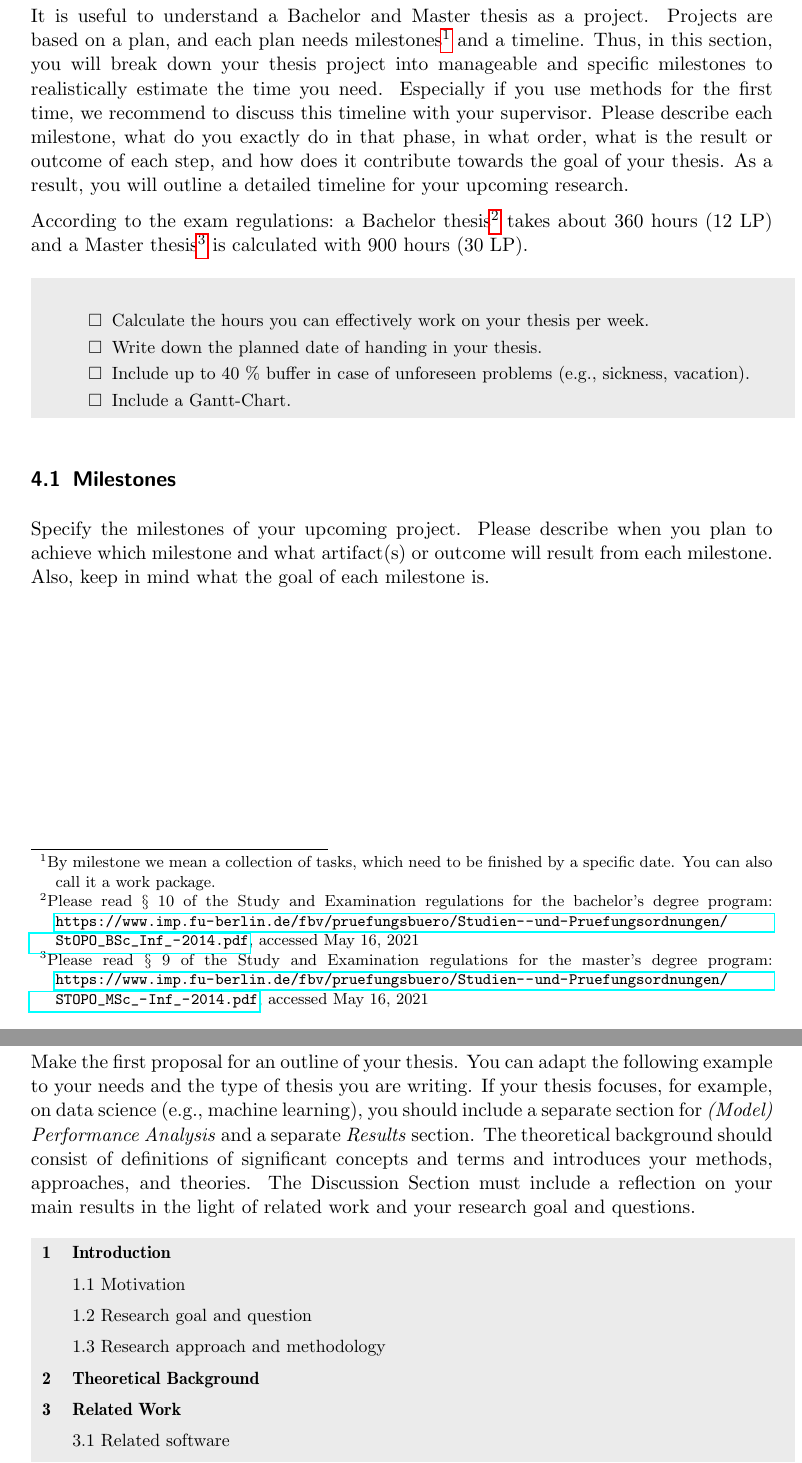
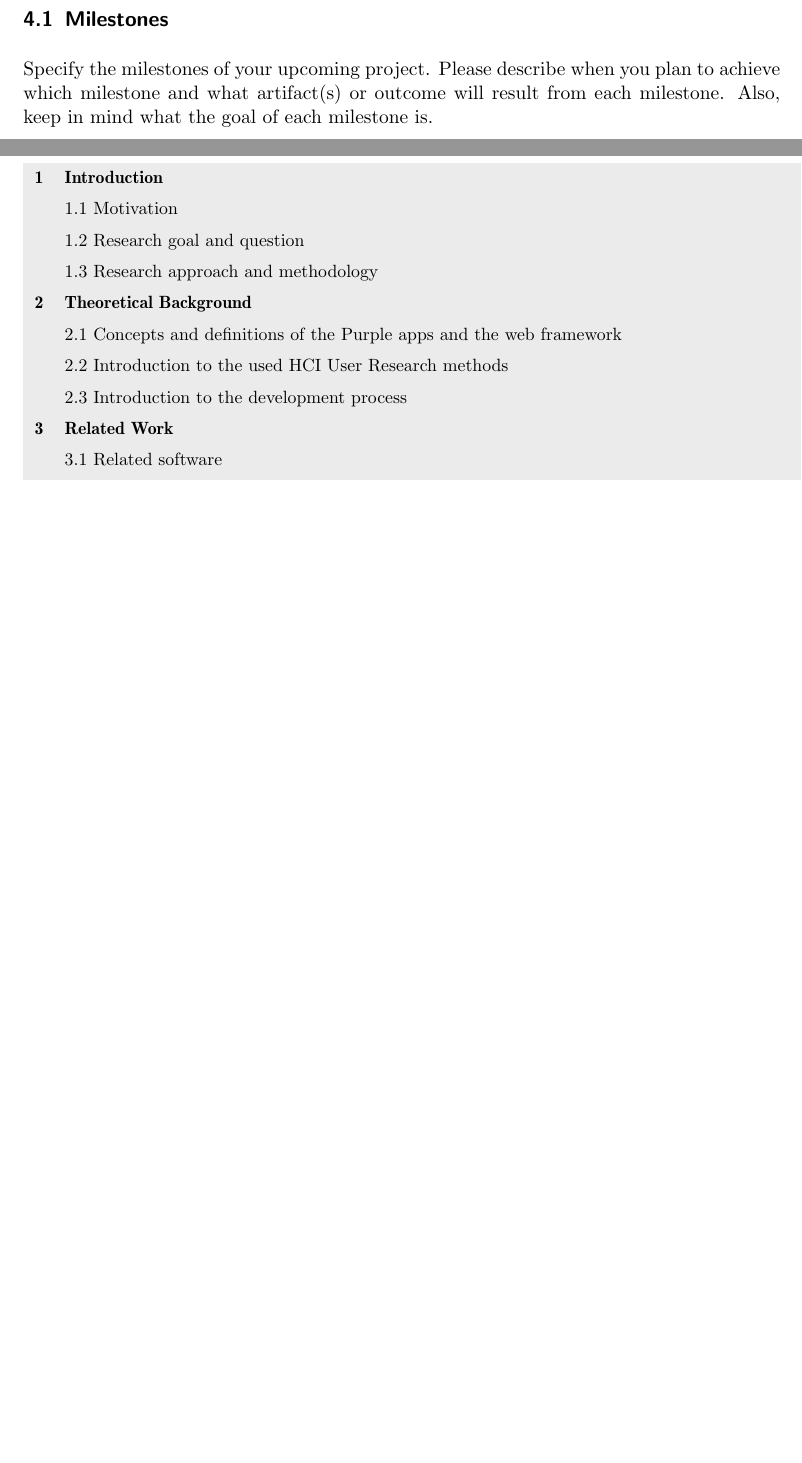
Before and after one commit to lokmeinmatz/ba-docs, a LaTeX document (ba-proposal/main.tex, which reads ba-proposal/04-schedule.tex, ba-proposal/05-outline.tex): two parts of pages 12 and 16 of 17 before the commit and two parts of pages 11 and 13 of 14 after it, joined at a grey line, cut at the place of the change, the shorter picture padded with empty space. Compiled offline with pdfLaTeX.

Commit message:
add 5. outline , move research question from 1 to 2.3, clean up tables of milestones

```diff
--- a/ba-proposal/04-schedule.tex
+++ b/ba-proposal/04-schedule.tex
@@ -1,28 +1,5 @@
 \section{Project Plan}
 \label{sec:plan}
-
-It is useful to understand a Bachelor and Master thesis as a project. Projects are based on a plan, and each plan needs milestones\footnote{By milestone we mean a collection of tasks, which need to be finished by a specific date. You can also call it a work package.} and a timeline. Thus, in this section, you will break down your thesis project into manageable and specific milestones to realistically estimate the time you need. Especially if you use methods for the first time, we recommend to discuss this timeline with your supervisor. Please describe each milestone, what do you exactly do in that phase, in what order, what is the result or outcome of each step, and how does it contribute towards the goal of your thesis. As a result, you will outline a detailed timeline for your upcoming research.
-
-According to the exam regulations: a Bachelor thesis\footnote{Please read \S~10 of the Study and Examination regulations for the bachelor’s degree program: \url{https://www.imp.fu-berlin.de/fbv/pruefungsbuero/Studien--und-Pruefungsordnungen/StOPO_BSc_Inf_-2014.pdf}, accessed May 16, 2021} takes about 360~hours (12~LP) and a Master thesis\footnote{Please read \S~9 of the Study and Examination regulations for the master’s
-degree program: \url{https://www.imp.fu-berlin.de/fbv/pruefungsbuero/Studien--und-Pruefungsordnungen/STOPO_MSc_-Inf_-2014.pdf}, accessed May 16, 2021} is calculated with 900~hours (30~LP).
-
-\begin{table}[htbp]
-\small
-\colorbox{usethiscolorhere}{
-\centering
-\begin{tabularx}{\textwidth}{@{} r Y @{}}
-	& \begin{todolist}
-  \itemsep0em % This should move to the global layout section.
-  \item Calculate the hours you can effectively work on your thesis per week.
-  \item Write down the planned date of handing in your thesis.
-  \item Include up to 40~\% buffer in case of unforeseen problems (e.g., sickness, vacation).
-  \item Include a Gantt-Chart.
-\end{todolist}\\
-
-\end{tabularx}
-}
-\end{table}
-
 
 
 
--- a/ba-proposal/05-outline.tex
+++ b/ba-proposal/05-outline.tex
@@ -1,8 +1,7 @@
 \section{Preliminary Outline}
 \label{sec:outline}
-Make the first proposal for an outline of your thesis. You can adapt the following example to your needs and the type of thesis you are writing. If your thesis focuses, for example, on data science (e.g., machine learning), you should include a separate section for \emph{(Model) Performance Analysis} and a separate \emph{Results} section. The theoretical background should consist of definitions of significant concepts and terms and introduces your methods, approaches, and theories. The Discussion Section must include a reflection on your main results in the light of related work and your research goal and questions.
+% The theoretical background should consist of definitions of significant concepts and terms and introduces your methods, approaches, and theories. The Discussion Section must include a reflection on your main results in the light of related work and your research goal and questions.
 
-\begin{table}[h]
 \small
 \colorbox{usethiscolorhere}{
 \centering
@@ -10,31 +9,36 @@ Make the first proposal for an outline of your thesis. You can adapt the followi
 	\textbf{1}
 	& \textbf{Introduction}\vspace{2mm}\\
 	& 1.1 Motivation \vspace{2mm}\\
-    & 1.2 Research goal and question\vspace{2mm}\\
-    & 1.3 Research approach and methodology\vspace{2mm}\\
+	& 1.2 Research goal and question\vspace{2mm}\\
+	& 1.3 Research approach and methodology\vspace{2mm}\\
 	\textbf{2}
 	& \textbf{Theoretical Background}\vspace{2mm}\\
+	& 2.1 Concepts and definitions of the Purple apps and the web framework \vspace{2mm}\\
+	& 2.2 Introduction to the used HCI User Research methods \vspace{2mm}\\
+	& 2.3 Introduction to the development process \vspace{2mm}\\
 	\textbf{3}
 	& \textbf{Related Work}\vspace{2mm}\\
     & 3.1 Related software\vspace{2mm}\\
     & 3.2 Related studies in this field\vspace{2mm}\\
 	\textbf{4}
 	& \textbf{Analysis}\vspace{2mm}\\
-    & 4.1 Define the data collection methods (e.g., observation)\vspace{2mm}\\
-    & 4.2 Specify conceptual models\vspace{2mm}\\
+    & 4.1 Defining and conducting initial User Research\vspace{2mm}\\
+    & 4.2 Collecting the structural requirements implied by the ecosystem\vspace{2mm}\\
     & 4.3 Derive requirements\vspace{2mm}\\
 	\textbf{5}
 	& \textbf{Design Process}\vspace{2mm}\\
-    & 5.1 Low-fidelity prototype\vspace{2mm}\\
-    & 5.2 High-fidelity prototype or final design concept\vspace{2mm}\\
+    & 5.1 high- and low-fidelity prototyping\vspace{2mm}\\
 	\textbf{6}
 	& \textbf{Implementation}\vspace{2mm}\\
-    & 6.1 System architecture\vspace{2mm}\\
+    & 6.1 Overview of system architecture\vspace{2mm}\\
     & 6.2 Technical implementation\vspace{2mm}\\
+    & 6.3 Implementation of generative UI editor respecting JSON schemata\vspace{2mm}\\
+    & 6.4 Using iterative development process methods in practice\vspace{2mm}\\
 	\textbf{7}
 	& \textbf{Evaluation}\vspace{2mm}\\
-    & 7.1 Set up the study design\vspace{2mm}\\
-    & 7.2 Present study results \vspace{2mm}\\
+    & 7.1 present final conducted User Research methods\vspace{2mm}\\
+    & 7.2 Present study results in comparison to inital state of the editing process\vspace{2mm}\\
+    & 7.3 Evaluate study results regarding the thesis research question\vspace{2mm}\\
 	\textbf{8}
 	& \textbf{Discussion}\vspace{2mm}\\
 	\textbf{9}
--- a/ba-proposal/main.tex
+++ b/ba-proposal/main.tex
@@ -2,8 +2,12 @@
 \documentclass[pdftex,
 a4paper,
 11pt,
-parskip=half % Removes the horizontal indet when starting a new paragraph.
+parskip=half
 ]{scrartcl}
+
+\usepackage{geometry}
+\geometry{a4paper, margin=3cm}
+
 %
 %---------------------------------------------------
 %----- Packages
```
Also changed, not shown: ba-proposal/01-introduction.tex (+0 -9 lines), ba-proposal/02-background.tex (+10 -2 lines), ba-proposal/03-methodology.tex (+0 -6 lines), ba-proposal/main.pdf, ba-proposal/04-schedule.tex (15 more changed lines), ba-proposal/05-outline.tex (1 more changed lines). Lines whose indentation alone changed are shown as unchanged.
